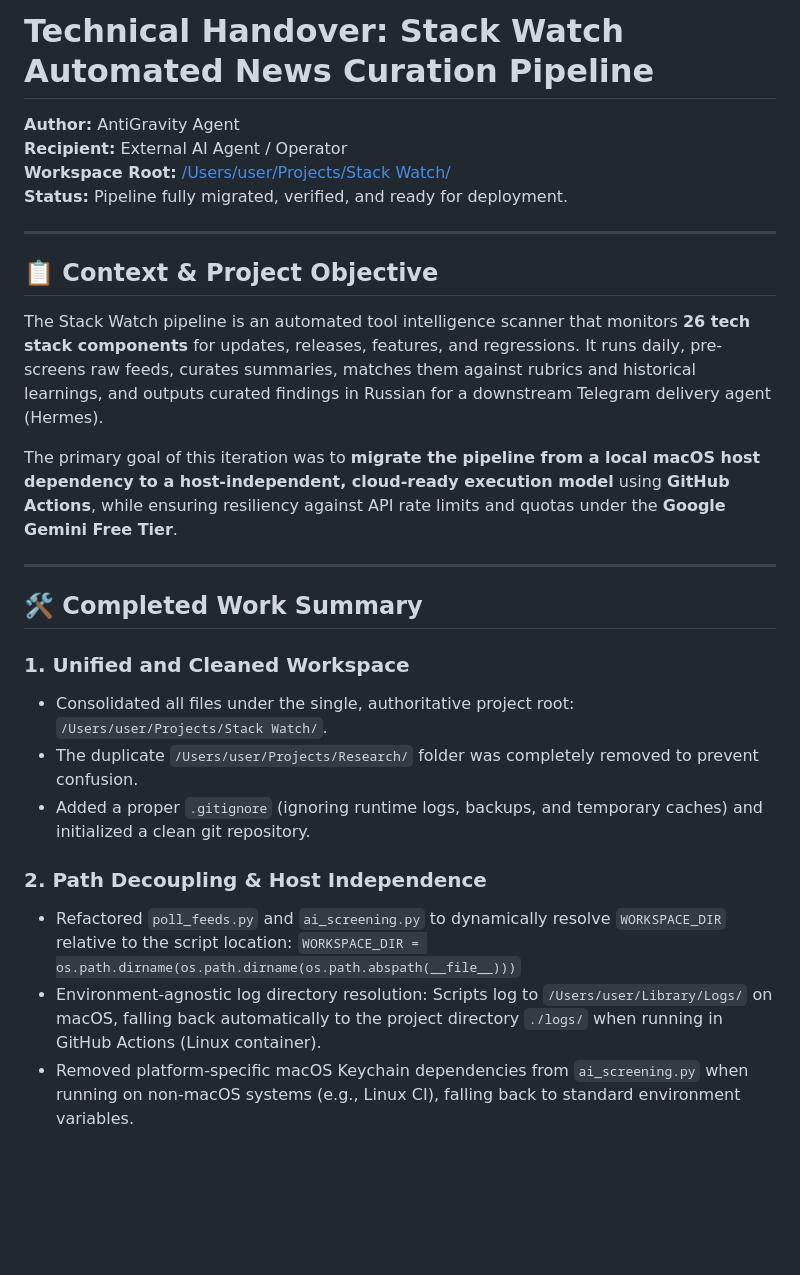
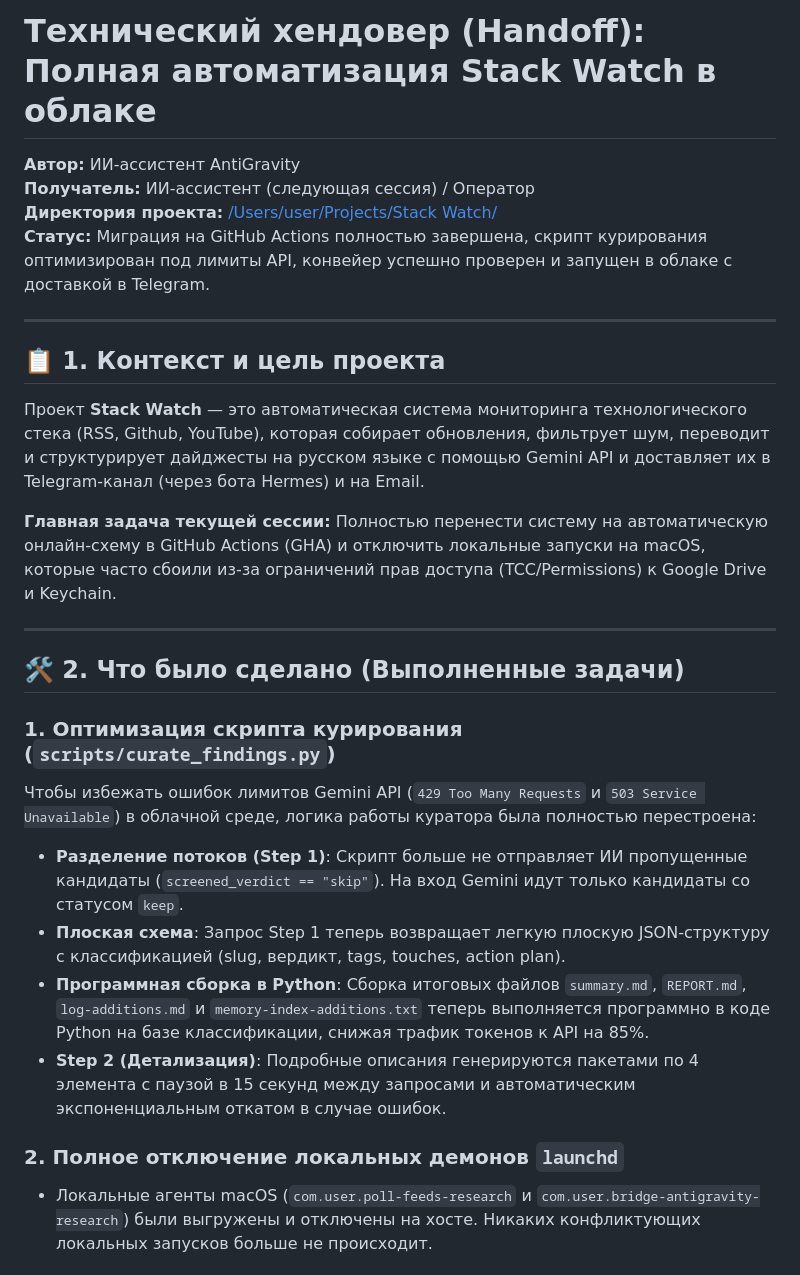
Before and after one commit to arseny-mp/stack-watch, a Markdown page: antigravity-handoff.md, the part around one of its changes. Rendered like a GitHub page; blank space fills up the shorter version.

```diff
--- a/antigravity-handoff.md
+++ b/antigravity-handoff.md
@@ -1,29 +1,28 @@
-# Technical Handover: Stack Watch Automated News Curation Pipeline
+# Технический хендовер (Handoff): Полная автоматизация Stack Watch в облаке
 
-**Author:** AntiGravity Agent
-**Recipient:** External AI Agent / Operator
-**Workspace Root:** [/Users/user/Projects/Stack Watch/](file:///Users/user/Projects/Stack%20Watch/)
-**Status:** Pipeline fully migrated, verified, and ready for deployment.
+**Автор:** ИИ-ассистент AntiGravity
+**Получатель:** ИИ-ассистент (следующая сессия) / Оператор
+**Директория проекта:** [/Users/user/Projects/Stack Watch/](file:///Users/user/Projects/Stack%20Watch/)
+**Статус:** Миграция на GitHub Actions полностью завершена, скрипт курирования оптимизирован под лимиты API, конвейер успешно проверен и запущен в облаке с доставкой в Telegram.
 
 ---
 
-## 📋 Context & Project Objective
-The Stack Watch pipeline is an automated tool intelligence scanner that monitors **26 tech stack components** for updates, releases, features, and regressions. It runs daily, pre-screens raw feeds, curates summaries, matches them against rubrics and historical learnings, and outputs curated findings in Russian for a downstream Telegram delivery agent (Hermes).
+## 📋 1. Контекст и цель проекта
+Проект **Stack Watch** — это автоматическая система мониторинга технологического стека (RSS, Github, YouTube), которая собирает обновления, фильтрует шум, переводит и структурирует дайджесты на русском языке с помощью Gemini API и доставляет их в Telegram-канал (через бота Hermes) и на Email.
 
-The primary goal of this iteration was to **migrate the pipeline from a local macOS host dependency to a host-independent, cloud-ready execution model** using **GitHub Actions**, while ensuring resiliency against API rate limits and quotas under the **Google Gemini Free Tier**.
+**Главная задача текущей сессии:** Полностью перенести систему на автоматическую онлайн-схему в GitHub Actions (GHA) и отключить локальные запуски на macOS, которые часто сбоили из-за ограничений прав доступа (TCC/Permissions) к Google Drive и Keychain.
 
 ---
 
-## 🛠️ Completed Work Summary
+## 🛠️ 2. Что было сделано (Выполненные задачи)
 
-### 1. Unified and Cleaned Workspace
-- Consolidated all files under the single, authoritative project root: `/Users/user/Projects/Stack Watch/`.
-- The duplicate `/Users/user/Projects/Research/` folder was completely removed to prevent confusion.
-- Added a proper `.gitignore` (ignoring runtime logs, backups, and temporary caches) and initialized a clean git repository.
+### 1. Оптимизация скрипта курирования (`scripts/curate_findings.py`)
+Чтобы избежать ошибок лимитов Gemini API (`429 Too Many Requests` и `503 Service Unavailable`) в облачной среде, логика работы куратора была полностью перестроена:
+- **Разделение потоков (Step 1)**: Скрипт больше не отправляет ИИ пропущенные кандидаты (`screened_verdict == "skip"`). На вход Gemini идут только кандидаты со статусом `keep`.
+- **Плоская схема**: Запрос Step 1 теперь возвращает легкую плоскую JSON-структуру с классификацией (slug, вердикт, tags, touches, action plan).
+- **Программная сборка в Python**: Сборка итоговых файлов `summary.md`, `REPORT.md`, `log-additions.md` и `memory-index-additions.txt` теперь выполняется программно в коде Python на базе классификации, снижая трафик токенов к API на 85%.
+- **Step 2 (Детализация)**: Подробные описания генерируются пакетами по 4 элемента с паузой в 15 секунд между запросами и автоматическим экспоненциальным откатом в случае ошибок.
 
-### 2. Path Decoupling & Host Independence
-- Refactored `poll_feeds.py` and `ai_screening.py` to dynamically resolve `WORKSPACE_DIR` relative to the script location:
-  `WORKSPACE_DIR = os.path.dirname(os.path.dirname(os.path.abspath(__file__)))`
-- Environment-agnostic log directory resolution: Scripts log to `/Users/user/Library/Logs/` on macOS, falling back automatically to the project directory `./logs/` when running in GitHub Actions (Linux container).
-- Removed platform-specific macOS Keychain dependencies from `ai_screening.py` when running on non-macOS systems (e.g., Linux CI), falling back to standard environment variables.
+### 2. Полное отключение локальных демонов `launchd`
+- Локальные агенты macOS (`com.user.poll-feeds-research` и `com.user.bridge-antigravity-research`) были выгружены и отключены на хосте. Никаких конфликтующих локальных запусков больше не происходит.
 
```
Also changed, not shown: other parts of antigravity-handoff.md (+35 -121 lines).
